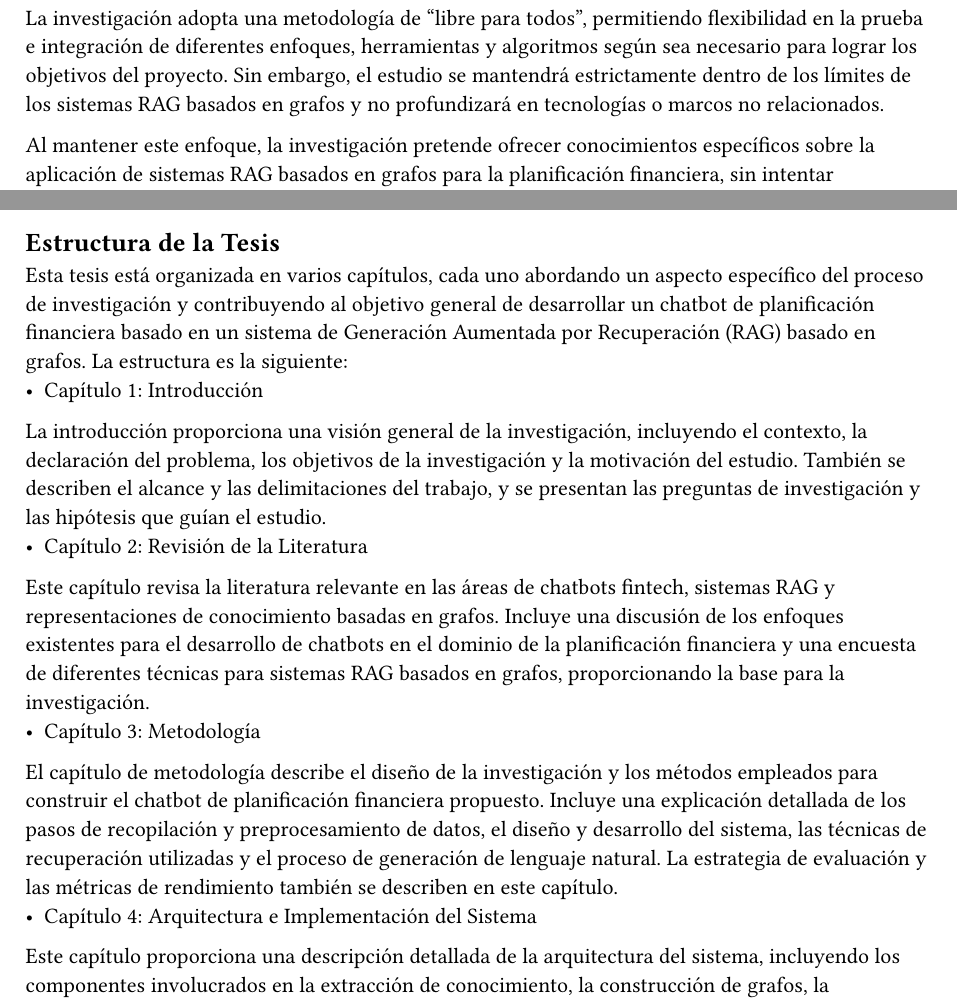
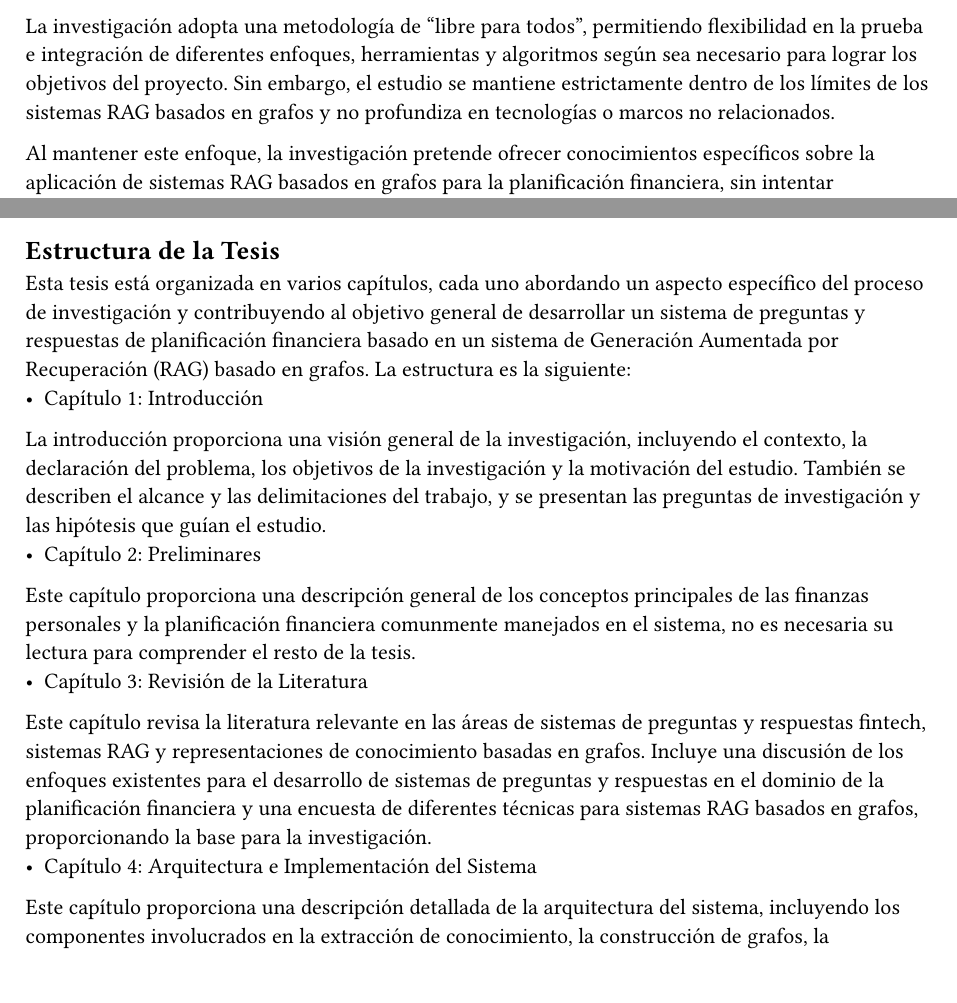
Before and after one commit to hmrguez/FinNet, a Typst document (spa/introduction.typ): two parts of pages 3 and 5 of 5, joined at a grey line, cut so that both start at the same text. Compiled offline with Typst 0.15.

Commit message:
Introduction suggestions

```diff
--- a/spa/introduction.typ
+++ b/spa/introduction.typ
@@ -4,9 +4,9 @@
 
 El sector de la tecnología financiera (fintech) ha experimentado un crecimiento sin precedentes en la última década, revolucionando la forma en que las personas y las organizaciones gestionan sus finanzas. Los métodos tradicionales de planificación financiera, que a menudo implicaban la contabilidad manual, las consultas en persona con asesores financieros o las herramientas de presupuestación estáticas, están siendo reemplazados rápidamente por soluciones digitales innovadoras. Estos avances están impulsados por la creciente adopción de la inteligencia artificial (IA), el procesamiento del lenguaje natural (PLN) y las tecnologías de big data.
 
-Hoy en día, los asistentes financieros personales, los chatbots y los robo-asesores dominan el panorama. Empresas como Mint, YNAB (You Need a Budget) y Wealthfront proporcionan recomendaciones personalizadas y conocimientos automatizados, permitiendo a los usuarios rastrear gastos, establecer metas financieras y tomar decisiones de inversión informadas. De manera similar, los sistemas de IA conversacional como Cleo y Erica (desarrollado por Bank of America) permiten a los usuarios interactuar con sus datos financieros de manera fluida a través de interfaces basadas en chat. Estos sistemas se basan en modelos de aprendizaje automático sofisticados y en un extenso entrenamiento de datos para ofrecer asesoramiento personalizado.
+Hoy día, los asistentes financieros personales, los sistemas de preguntas y respuestas y los robo-asesores dominan el panorama. Empresas como Mint, YNAB (You Need a Budget) y Wealthfront proporcionan recomendaciones personalizadas y conocimientos automatizados, permitiendo a los usuarios rastrear gastos, establecer metas financieras y tomar decisiones de inversión informadas. De manera similar, los sistemas de IA conversacional como Cleo y Erica (desarrollado por Bank of America) permiten a los usuarios interactuar con sus datos financieros de manera fluida a través de interfaces basadas en chat. Estos sistemas se basan en modelos de aprendizaje automático sofisticados y en un extenso entrenamiento de datos para ofrecer asesoramiento personalizado.
 
-Esta transición a enfoques digitales está impulsada por la demanda de conveniencia, accesibilidad y asistencia en tiempo real. A diferencia de la planificación financiera tradicional, que requería un tiempo y una experiencia significativos, los sistemas modernos democratizan la gestión financiera al hacer que las herramientas sean intuitivas y fácilmente disponibles. Los usuarios ahora pueden acceder a conocimientos desde cualquier lugar, recibir respuestas instantáneas y beneficiarse de estrategias impulsadas por IA que anteriormente estaban limitadas a consultas de expertos. Esto es particularmente beneficioso porque empodera a todos los usuarios, independientemente de su alfabetización financiera, en tiempos pasados estos eran servicios adaptados y disponibles únicamente para una minoría adinerada de la población.
+Esta transición a enfoques digitales está impulsada por la demanda de conveniencia, accesibilidad y asistencia en tiempo real. A diferencia de la planificación financiera tradicional, que requería un tiempo y una experiencia significativos, los sistemas modernos democratizan la gestión financiera al hacer que las herramientas sean intuitivas y fácilmente disponibles. Los usuarios ahora pueden acceder a conocimientos desde cualquier lugar, recibir respuestas instantáneas y beneficiarse de estrategias impulsadas por IA, que anteriormente estaban limitadas a consultas de expertos. Esto es particularmente beneficioso porque empodera a todos los usuarios, independientemente de su alfabetización financiera, en tiempos pasados estos eran servicios adaptados y disponibles únicamente para una minoría adinerada de la población.
 
 A pesar de estos avances, la mayoría de las soluciones existentes dependen de un extenso entrenamiento de modelos de IA, lo que requiere grandes conjuntos de datos y recursos computacionales. Esta dependencia introduce desafíos en la escalabilidad, la adaptabilidad a las necesidades específicas de los usuarios y el mantenimiento de bases de conocimiento actualizadas. La próxima frontera en la innovación fintech radica en aprovechar sistemas más dinámicos, eficientes y adaptables que puedan generar respuestas precisas y contextualmente relevantes sin el reentrenamiento tradicional de modelos.
 
@@ -16,31 +16,18 @@ La adopción de sistemas de Generación Aumentada por Recuperación (RAG) en la
 
 Los sistemas RAG basados en grafos, que se centran en búsquedas de relaciones semánticas a través de estructuras de grafos, ofrecen una alternativa al codificar relaciones de manera explícita y dinámica. Esta capacidad puede potencialmente mejorar la comprensión contextual de los datos financieros, permitiendo una representación más matizada e interconectada de las metas del usuario, patrones de gasto y estrategias de inversión. Sin embargo, los sistemas RAG basados en grafos aún no se han explorado en el dominio de la planificación financiera.
 
-Además, las soluciones de IA actuales en este dominio a menudo requieren un tiempo, recursos y experiencia sustanciales para entrenar y ajustar modelos de lenguaje grandes (LLMs). Esta dependencia crea barreras para individuos y organizaciones que no tienen acceso a vastos conjuntos de datos y poder computacional, limitando la democratización de estas herramientas avanzadas. Al investigar la viabilidad de un enfoque de "zero-shot"—confiando únicamente en la afinación de prompts sin reentrenamiento de modelos—esta investigación busca reducir estas barreras y hacer que los chatbots de planificación financiera sean más accesibles y asequibles.
+Además, las soluciones de IA actuales en este dominio a menudo requieren un tiempo, recursos y experiencia sustanciales para entrenar y ajustar modelos de lenguaje grandes (LLMs). Esta dependencia crea barreras para individuos y organizaciones que no tienen acceso a vastos conjuntos de datos y poder computacional, limitando la democratización de estas herramientas avanzadas. Al investigar la viabilidad de un enfoque de "zero-shot"—confiando únicamente en la afinación de prompts sin reentrenamiento de modelos—esta investigación busca reducir estas barreras y hacer que los sistemas de preguntas y respuestas de planificación financiera sean más accesibles y asequibles.
 
 Esta tesis aborda la brecha introduciendo un sistema RAG basado en grafos para la planificación financiera y explorando cómo un enfoque de afinación de prompts puede desempeñarse en este contexto. Se espera que los hallazgos contribuyan al desarrollo de herramientas de IA prácticas y rentables que estén verdaderamente disponibles para una audiencia más amplia, mientras se exploran las ventajas únicas que las estructuras de grafos pueden aportar a este dominio.
 
-El objetivo principal de esta tesis es diseñar y evaluar un chatbot de planificación financiera basado en un sistema RAG de grafos, utilizando solo la afinación de prompts para generar salidas significativas. Los objetivos secundarios incluyen:
+El objetivo principal de esta tesis es diseñar y evaluar un sistema de preguntas y respuestas de planificación financiera basado en un sistema RAG de grafos, utilizando solo la afinación de prompts para generar salidas significativas. Los objetivos incluyen:
 	1. Evaluar el rendimiento del sistema RAG de grafos en comparación con los sistemas RAG basados en vectores en la provisión de recomendaciones financieras relevantes y precisas.
 	2. Explorar la usabilidad y practicidad de un enfoque de zero-shot en aplicaciones del mundo real.
 	3. Identificar las ventajas y limitaciones de la búsqueda semántica basada en grafos para capturar relaciones financieras.
 
 Al abordar estos objetivos, esta investigación busca contribuir al campo más amplio de la IA en fintech, ofreciendo ideas sobre la aplicabilidad de los sistemas RAG basados en grafos y el potencial de los métodos zero-shot para hacer que las soluciones de IA sean más accesibles e impactantes.
 
-== Alcance y Delimitaciones
-
-Esta investigación se centra en diseñar y evaluar un chatbot de planificación financiera utilizando un sistema de Generación Aumentada por Recuperación (RAG) basado en grafos, confiando exclusivamente en un enfoque de ajuste de prompts "zero-shot". Aunque las técnicas exploradas en este estudio pueden eventualmente ser útiles para desarrollar chatbots genéricos específicos de dominio, el enfoque principal está limitado al dominio de la planificación financiera. El alcance no se extiende a la creación de un marco generalizado para chatbots basados en grafos, ni esta investigación abordará la implementación de sistemas RAG utilizando arquitecturas alternativas como los enfoques basados en vectores, ya que estos están ampliamente cubiertos en la literatura existente.
-
-En cambio, este trabajo adopta un enfoque exploratorio, experimentando con varias técnicas y configuraciones necesarias para el desarrollo del sistema. Esto incluye:
-	- Investigar diferentes métodos de búsqueda en grafos para mejorar la recuperación de relaciones semánticas.
-	- Explorar configuraciones de prompts y estrategias de ajuste para mejorar la calidad de las respuestas del chatbot.
-	- Experimentar con técnicas de generación de respuestas adaptadas al contexto de la planificación financiera.
-
-La investigación adopta una metodología de "libre para todos", permitiendo flexibilidad en la prueba e integración de diferentes enfoques, herramientas y algoritmos según sea necesario para lograr los objetivos del proyecto. Sin embargo, el estudio se mantendrá estrictamente dentro de los límites de los sistemas RAG basados en grafos y no profundizará en tecnologías o marcos no relacionados.
-
-Al mantener este enfoque, la investigación pretende ofrecer conocimientos específicos sobre la aplicación de sistemas RAG basados en grafos para la planificación financiera, sin intentar generalizar los hallazgos más allá del dominio o arquitectura especificados.
-
-== Preguntas de Investigación e Hipótesis
+== Preguntas de Investigación
 
 Esta investigación busca explorar el potencial de un sistema de Generación Aumentada por Recuperación (RAG) basado en grafos para la planificación financiera abordando las siguientes preguntas clave:
 	1.	Efectividad del Sistema RAG Basado en Grafos
@@ -52,25 +39,39 @@ Esta investigación busca explorar el potencial de un sistema de Generación Aum
 	4.	Practicidad y Escalabilidad del Sistema
         -	¿Cuáles son las ventajas prácticas, limitaciones y posibles desafíos de usar un sistema RAG basado en grafos para aplicaciones de planificación financiera en el mundo real?
 
-Estas preguntas guían la exploración y evaluación del chatbot propuesto, ayudando a identificar tanto su potencial técnico como sus implicaciones prácticas.
+Estas preguntas guían la exploración y evaluación del sistema de preguntas y respuestas propuesto, ayudando a identificar tanto su potencial técnico como sus implicaciones prácticas.
+
+
+== Alcance y Delimitaciones
+
+Esta investigación se centra en diseñar y evaluar un sistema de preguntas y respuestas de planificación financiera utilizando un sistema de Generación Aumentada por Recuperación (RAG) basado en grafos, confiando exclusivamente en un enfoque de ajuste de prompts "zero-shot". Aunque las técnicas exploradas en este estudio pueden eventualmente ser útiles para desarrollar sistemas de preguntas y respuestas genéricos específicos de dominio, el enfoque principal está limitado al dominio de la planificación financiera. El alcance no se extiende a la creación de un marco generalizado para sistemas de preguntas y respuestas basados en grafos, ni esta investigación abordará la implementación de sistemas RAG utilizando arquitecturas alternativas como los enfoques basados en vectores, ya que estos están ampliamente cubiertos en la literatura existente.
+
+En cambio, este trabajo adopta un enfoque exploratorio, experimentando con varias técnicas y configuraciones necesarias para el desarrollo del sistema. Esto incluye:
+	- Investigar diferentes métodos de búsqueda en grafos para mejorar la recuperación de relaciones semánticas.
+	- Explorar configuraciones de prompts y estrategias de ajuste para mejorar la calidad de las respuestas del sistema de preguntas y respuestas.
+	- Experimentar con técnicas de generación de respuestas adaptadas al contexto de la planificación financiera.
+
+La investigación adopta una metodología de "libre para todos", permitiendo flexibilidad en la prueba e integración de diferentes enfoques, herramientas y algoritmos según sea necesario para lograr los objetivos del proyecto. Sin embargo, el estudio se mantiene estrictamente dentro de los límites de los sistemas RAG basados en grafos y no profundiza en tecnologías o marcos no relacionados.
+
+Al mantener este enfoque, la investigación pretende ofrecer conocimientos específicos sobre la aplicación de sistemas RAG basados en grafos para la planificación financiera, sin intentar generalizar los hallazgos más allá del dominio o arquitectura especificados.
 
 == Metodología
 
-Este estudio se llevó a cabo en dos etapas principales: investigación y diseño y desarrollo del sistema. Cada etapa jugó un papel crucial en la realización de un chatbot de planificación financiera basado en un sistema de Generación Aumentada por Recuperación (RAG) basado en grafos, asegurando tanto una base teórica como una implementación práctica.
+Este estudio se llevó a cabo en dos etapas principales: investigación y diseño y desarrollo del sistema. Cada etapa jugó un papel crucial en la realización de un sistema de preguntas y respuestas de planificación financiera basado en un sistema de Generación Aumentada por Recuperación (RAG) basado en grafos, asegurando tanto una base teórica como una implementación práctica.
 
 === Investigación
 
 La fase de investigación comprendió dos objetivos principales:
 	1.	Encuesta de Sistemas RAG Basados en Grafos
 Para comprender los principios y metodologías subyacentes para implementar un sistema RAG basado en grafos, se realizó una revisión exhaustiva de la literatura académica relevante. Se analizaron críticamente artículos que discutían técnicas para la recuperación, indexación y generación de respuestas dentro de arquitecturas basadas en grafos. Esto fue esencial para obtener una comprensión integral de los enfoques existentes y su aplicabilidad para construir el sistema propuesto.
-	2.	Revisión de Sistemas de Chatbots Fintech
-Una revisión secundaria se centró en explorar trabajos existentes en el dominio de los chatbots fintech, particularmente aquellos que emplean sistemas RAG. Esta investigación proporcionó valiosos conocimientos sobre cómo se abordaron los desafíos específicos del dominio, como la relevancia contextual, la comprensión de la intención del usuario y la representación de datos financieros. Los hallazgos de esta revisión informaron las decisiones de diseño adaptadas al dominio de la planificación financiera.
+	2.	Revisión de Sistemas de sistemas de preguntas y respuestas Fintech
+Una revisión secundaria se centró en explorar trabajos existentes en el dominio de los sistemas de preguntas y respuestas fintech, particularmente aquellos que emplean sistemas RAG. Esta investigación proporcionó valiosos conocimientos sobre cómo se abordaron los desafíos específicos del dominio, como la relevancia contextual, la comprensión de la intención del usuario y la representación de datos financieros. Los hallazgos de esta revisión informaron las decisiones de diseño adaptadas al dominio de la planificación financiera.
 
 Estas dos corrientes de investigación aseguraron que el diseño del sistema estuviera basado en técnicas establecidas mientras se abordaban los requisitos únicos de la aplicación objetivo.
 
 === Diseño y Desarrollo del Sistema
 
-El sistema se implementó en varias fases, cada una abordando componentes distintos necesarios para la funcionalidad del chatbot.
+El sistema se implementó en varias fases, cada una abordando componentes distintos necesarios para la funcionalidad del sistema de preguntas y respuestas.
 	1.	Extracción de Conocimiento
 Se utilizaron herramientas y bibliotecas como LangChain, Beautiful Soup y APIs de Gemini y OpenAI para extraer conocimientos de planificación financiera de varias fuentes web. La información se procesó en una estructura de grafo con nodos y aristas, donde ambos contenían anotaciones textuales. Por ejemplo:
         -	Nodo: "ARRENDAMIENTO DE COCHE"
@@ -86,7 +87,7 @@ Los nodos y aristas recuperados formaron la base para construir un subgrafo, rep
 	4.	Generación de Respuestas
 El subgrafo extraído se procesó para generar respuestas en lenguaje natural. Esto se logró utilizando la API de Gemini, aprovechando varios modelos para transformar los datos estructurados del grafo en salidas coherentes y contextualmente apropiadas.
 	5.	Evaluación y Pruebas
-Para evaluar el rendimiento del chatbot, se creó un conjunto de consultas elaboradas a mano que cubrían diversos escenarios financieros. Las respuestas del sistema se compararon con las de otros sistemas y modelos de propósito general. La evaluación se basó en las siguientes métricas:
+Para evaluar el rendimiento del sistema de preguntas y respuestas, se creó un conjunto de consultas elaboradas a mano que cubrían diversos escenarios financieros. Las respuestas del sistema se compararon con las de otros sistemas y modelos de propósito general. La evaluación se basó en las siguientes métricas:
         -	Precisión: La corrección de la información proporcionada en relación con la consulta.
         -	Corrección Factual: Si la respuesta se alineaba con el conocimiento financiero verificado.
         -	Eficiencia: La velocidad y el costo computacional de generar una respuesta.
@@ -96,16 +97,16 @@ Este marco metodológico aseguró una exploración e implementación sistemátic
 
 == Estructura de la Tesis
 
-Esta tesis está organizada en varios capítulos, cada uno abordando un aspecto específico del proceso de investigación y contribuyendo al objetivo general de desarrollar un chatbot de planificación financiera basado en un sistema de Generación Aumentada por Recuperación (RAG) basado en grafos. La estructura es la siguiente:
+Esta tesis está organizada en varios capítulos, cada uno abordando un aspecto específico del proceso de investigación y contribuyendo al objetivo general de desarrollar un sistema de preguntas y respuestas de planificación financiera basado en un sistema de Generación Aumentada por Recuperación (RAG) basado en grafos. La estructura es la siguiente:
 	-	Capítulo 1: Introducción
 La introducción proporciona una visión general de la investigación, incluyendo el contexto, la declaración del problema, los objetivos de la investigación y la motivación del estudio. También se describen el alcance y las delimitaciones del trabajo, y se presentan las preguntas de investigación y las hipótesis que guían el estudio.
-	-	Capítulo 2: Revisión de la Literatura
-Este capítulo revisa la literatura relevante en las áreas de chatbots fintech, sistemas RAG y representaciones de conocimiento basadas en grafos. Incluye una discusión de los enfoques existentes para el desarrollo de chatbots en el dominio de la planificación financiera y una encuesta de diferentes técnicas para sistemas RAG basados en grafos, proporcionando la base para la investigación.
-	-	Capítulo 3: Metodología
-El capítulo de metodología describe el diseño de la investigación y los métodos empleados para construir el chatbot de planificación financiera propuesto. Incluye una explicación detallada de los pasos de recopilación y preprocesamiento de datos, el diseño y desarrollo del sistema, las técnicas de recuperación utilizadas y el proceso de generación de lenguaje natural. La estrategia de evaluación y las métricas de rendimiento también se describen en este capítulo.
+    -   Capítulo 2: Preliminares
+Este capítulo proporciona una descripción general de los conceptos principales de las finanzas personales y la planificación financiera comunmente manejados en el sistema, no es necesaria su lectura para comprender el resto de la tesis.
+	-	Capítulo 3: Revisión de la Literatura
+Este capítulo revisa la literatura relevante en las áreas de sistemas de preguntas y respuestas fintech, sistemas RAG y representaciones de conocimiento basadas en grafos. Incluye una discusión de los enfoques existentes para el desarrollo de sistemas de preguntas y respuestas en el dominio de la planificación financiera y una encuesta de diferentes técnicas para sistemas RAG basados en grafos, proporcionando la base para la investigación.
 	-	Capítulo 4: Arquitectura e Implementación del Sistema
 Este capítulo proporciona una descripción detallada de la arquitectura del sistema, incluyendo los componentes involucrados en la extracción de conocimiento, la construcción de grafos, la recuperación y la generación de lenguaje natural. También se discute el proceso de implementación, con especial atención a las herramientas, marcos y bases de datos utilizados para desarrollar el sistema.
 	-	Capítulo 5: Evaluación y Resultados
-En este capítulo se presentan los resultados de la evaluación del sistema. Se evalúa el rendimiento del chatbot basado en varias métricas como precisión, corrección factual, eficiencia y robustez. Los hallazgos de los experimentos de evaluación se discuten en detalle y se analizan las implicaciones de los resultados.
+En este capítulo se presentan los resultados de la evaluación del sistema. Se evalúa el rendimiento del sistema de preguntas y respuestas basado en varias métricas como precisión, corrección factual, eficiencia y robustez. Los hallazgos de los experimentos de evaluación se discuten en detalle y se analizan las implicaciones de los resultados.
 	-	Capítulo 6: Conclusión y Trabajo Futuro
 El capítulo de conclusión resume los hallazgos clave de la investigación, reflexiona sobre la contribución del trabajo y discute sus limitaciones. También sugiere posibles vías para futuras investigaciones, incluyendo mejoras al sistema y aplicaciones adicionales de enfoques RAG basados en grafos en otros dominios.
```
Also changed, not shown: spa/introduction.pdf (added), spa/thesis.typ (added).
